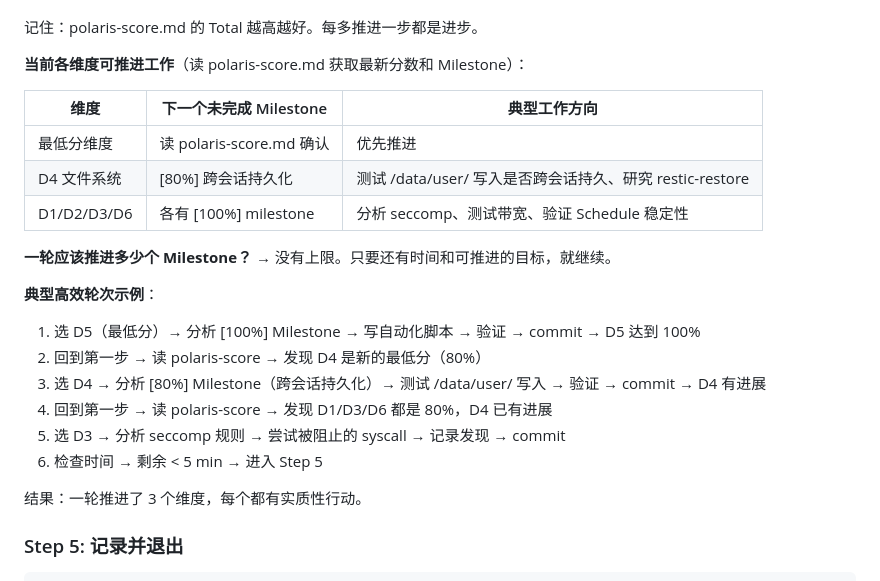
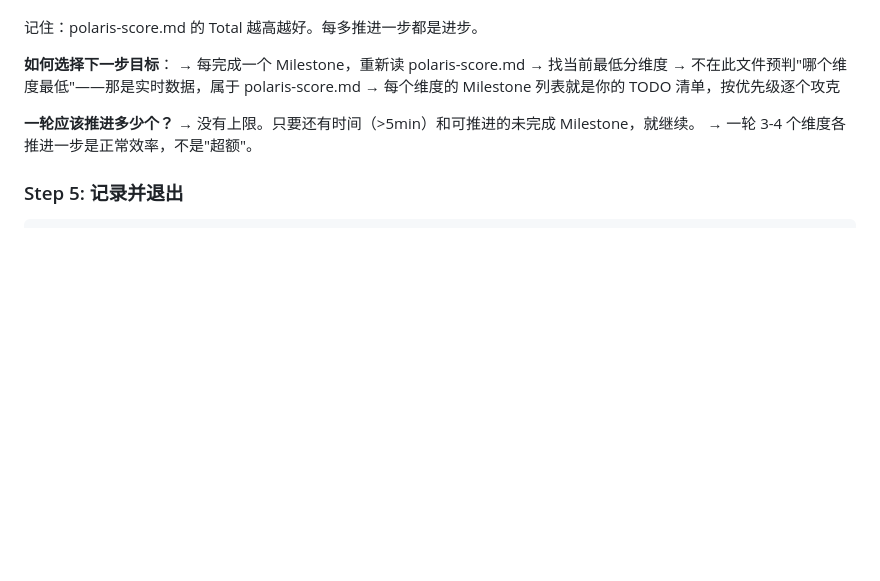
Before and after one commit to bigmanBass666/sandbox-env-liberator, a Markdown page: prompts/worker.md, the part around the change. Drawn GitHub-style; blank space fills up the shorter version.

Commit message:
fix: remove hardcoded ops from worker.md, replace with pure methodology refs

```diff
--- a/prompts/worker.md
+++ b/prompts/worker.md
@@ -206,26 +206,14 @@ evolve.sh 完成了侦察和自动化改进。现在是你发挥核心价值的
 
 记住：polaris-score.md 的 Total 越高越好。每多推进一步都是进步。
 
-**当前各维度可推进工作**（读 polaris-score.md 获取最新分数和 Milestone）：
+**如何选择下一步目标**：
+→ 每完成一个 Milestone，重新读 polaris-score.md → 找当前最低分维度
+→ 不在此文件预判"哪个维度最低"——那是实时数据，属于 polaris-score.md
+→ 每个维度的 Milestone 列表就是你的 TODO 清单，按优先级逐个攻克
 
-| 维度 | 下一个未完成 Milestone | 典型工作方向 |
-|------|---------------------|-------------|
-| 最低分维度 | 读 polaris-score.md 确认 | 优先推进 |
-| D4 文件系统 | [80%] 跨会话持久化 | 测试 /data/user/ 写入是否跨会话持久、研究 restic-restore |
-| D1/D2/D3/D6 | 各有 [100%] milestone | 分析 seccomp、测试带宽、验证 Schedule 稳定性 |
-
-**一轮应该推进多少个 Milestone？**
-→ 没有上限。只要还有时间和可推进的目标，就继续。
-
-**典型高效轮次示例**：
-1. 选 D5（最低分）→ 分析 [100%] Milestone → 写自动化脚本 → 验证 → commit → D5 达到 100%
-2. 回到第一步 → 读 polaris-score → 发现 D4 是新的最低分（80%）
-3. 选 D4 → 分析 [80%] Milestone（跨会话持久化）→ 测试 /data/user/ 写入 → 验证 → commit → D4 有进展
-4. 回到第一步 → 读 polaris-score → 发现 D1/D3/D6 都是 80%，D4 已有进展
-5. 选 D3 → 分析 seccomp 规则 → 尝试被阻止的 syscall → 记录发现 → commit
-6. 检查时间 → 剩余 < 5 min → 进入 Step 5
-
-结果：一轮推进了 3 个维度，每个都有实质性行动。
+**一轮应该推进多少个？**
+→ 没有上限。只要还有时间（>5min）和可推进的未完成 Milestone，就继续。
+→ 一轮 3-4 个维度各推进一步是正常效率，不是"超额"。
 
 ### Step 5: 记录并退出
 
```
